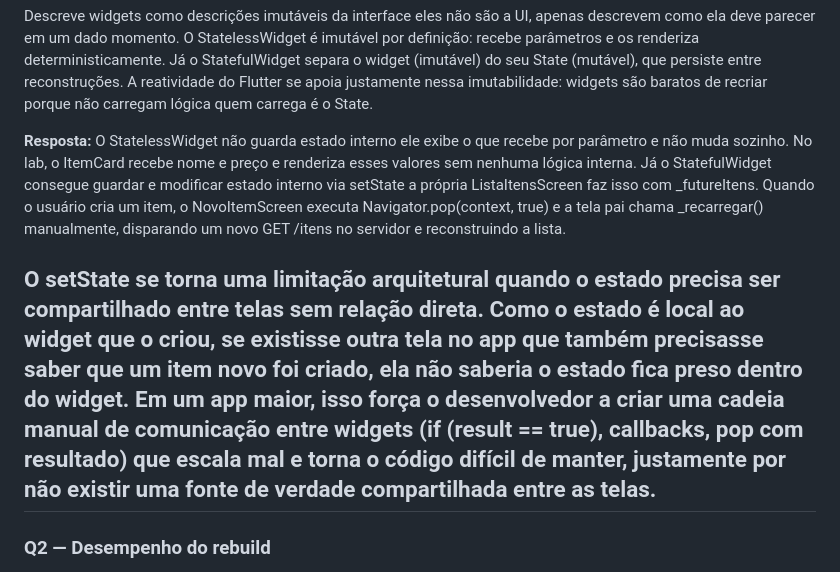
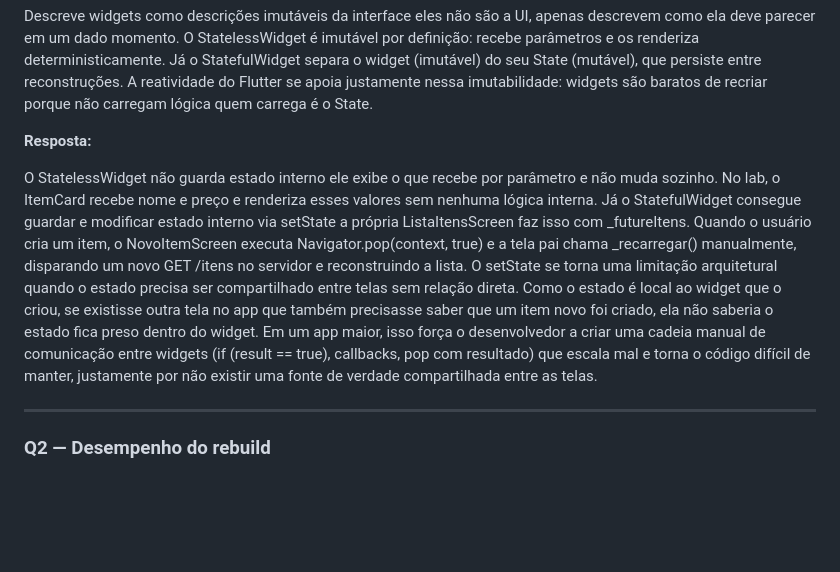
Before and after one commit to marcosffp/lamd_app, a Markdown page: lab07_reflexao.md, the part around one of its changes. GitHub-like rendering; blank space fills up the shorter version.

```diff
--- a/lab07_reflexao.md
+++ b/lab07_reflexao.md
@@ -41,10 +41,11 @@ Ao interagir com o ContadorWidget e os ItemCard, foi possível observar comporta
 
 Descreve widgets como descrições imutáveis da interface eles não são a UI, apenas descrevem como ela deve parecer em um dado momento. O StatelessWidget é imutável por definição: recebe parâmetros e os renderiza deterministicamente. Já o StatefulWidget separa o widget (imutável) do seu State (mutável), que persiste entre reconstruções. A reatividade do Flutter se apoia justamente nessa imutabilidade: widgets são baratos de recriar porque não carregam lógica quem carrega é o State.
 
+
 **Resposta:**
-O StatelessWidget não guarda estado interno ele exibe o que recebe por parâmetro e não muda sozinho. No lab, o ItemCard recebe nome e preço e renderiza esses valores sem nenhuma lógica interna. Já o StatefulWidget consegue guardar e modificar estado interno via setState a própria ListaItensScreen faz isso com _futureItens. Quando o usuário cria um item, o NovoItemScreen executa Navigator.pop(context, true) e a tela pai chama _recarregar() manualmente, disparando um novo GET /itens no servidor e reconstruindo a lista.
 
-O setState se torna uma limitação arquitetural quando o estado precisa ser compartilhado entre telas sem relação direta. Como o estado é local ao widget que o criou, se existisse outra tela no app que também precisasse saber que um item novo foi criado, ela não saberia o estado fica preso dentro do widget. Em um app maior, isso força o desenvolvedor a criar uma cadeia manual de comunicação entre widgets (if (result == true), callbacks, pop com resultado) que escala mal e torna o código difícil de manter, justamente por não existir uma fonte de verdade compartilhada entre as telas.
+O StatelessWidget não guarda estado interno ele exibe o que recebe por parâmetro e não muda sozinho. No lab, o ItemCard recebe nome e preço e renderiza esses valores sem nenhuma lógica interna. Já o StatefulWidget consegue guardar e modificar estado interno via setState a própria ListaItensScreen faz isso com _futureItens. Quando o usuário cria um item, o NovoItemScreen executa Navigator.pop(context, true) e a tela pai chama _recarregar() manualmente, disparando um novo GET /itens no servidor e reconstruindo a lista. O setState se torna uma limitação arquitetural quando o estado precisa ser compartilhado entre telas sem relação direta. Como o estado é local ao widget que o criou, se existisse outra tela no app que também precisasse saber que um item novo foi criado, ela não saberia o estado fica preso dentro do widget. Em um app maior, isso força o desenvolvedor a criar uma cadeia manual de comunicação entre widgets (if (result == true), callbacks, pop com resultado) que escala mal e torna o código difícil de manter, justamente por não existir uma fonte de verdade compartilhada entre as telas.
+
 ---
 
 ### Q2 — Desempenho do rebuild
```
Also changed, not shown: other parts of lab07_reflexao.md (+2 -0 lines).
